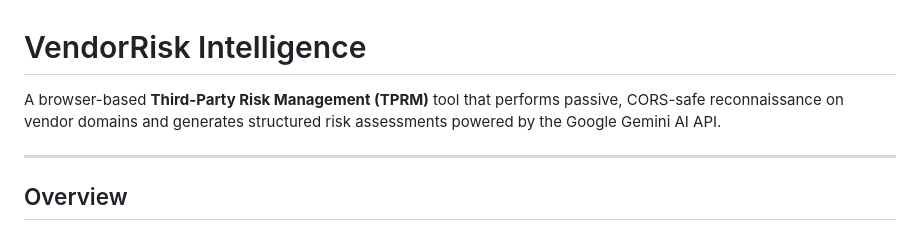
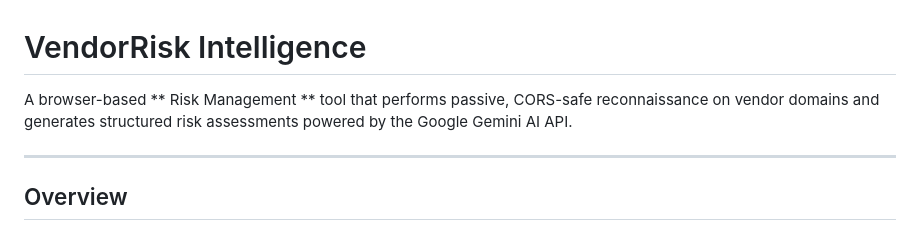
Before and after one commit to Raghunani12/Vendor_Security_Assessment, a Markdown page: README.md, the part around the change. GitHub-like rendering.

Commit message:
Revise project description in README.md
Updated the project description to remove 'Third-Party' from the title.

```diff
--- a/README.md
+++ b/README.md
@@ -1,6 +1,6 @@
 # VendorRisk Intelligence
 
-A browser-based **Third-Party Risk Management (TPRM)** tool that performs passive, CORS-safe reconnaissance on vendor domains and generates structured risk assessments powered by the Google Gemini AI API.
+A browser-based ** Risk Management ** tool that performs passive, CORS-safe reconnaissance on vendor domains and generates structured risk assessments powered by the Google Gemini AI API.
 
 ---
 
```
